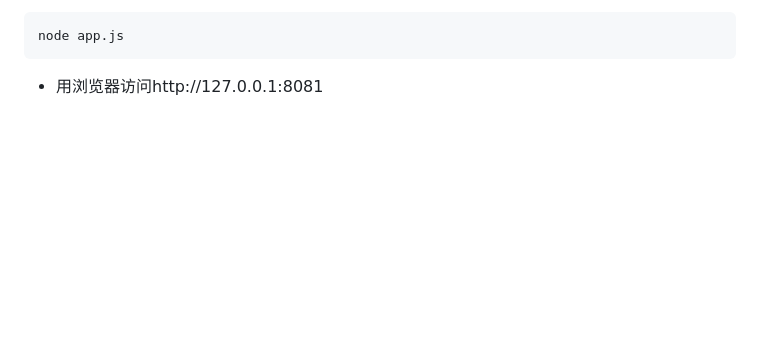
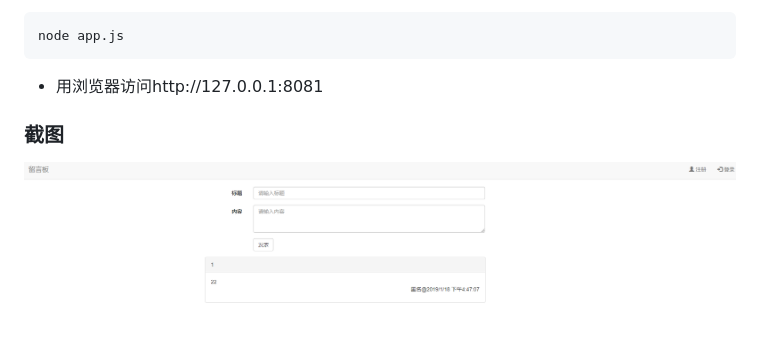
Before and after one commit to zhourunliang/express-msg-board, a Markdown page: README.md, the part around the change. Drawn GitHub-style; pictures changed too: images/demo.png (added); blank space fills up the shorter version.

Commit message:
'readme'

````diff
--- a/README.md
+++ b/README.md
@@ -29,3 +29,5 @@ npm install ejs --save
 node app.js
 ```
 + 用浏览器访问http://127.0.0.1:8081
+### 截图
+![示例](https://github.com/zhourunliang/express-msg-board/blob/master/images/demo.png)
````
